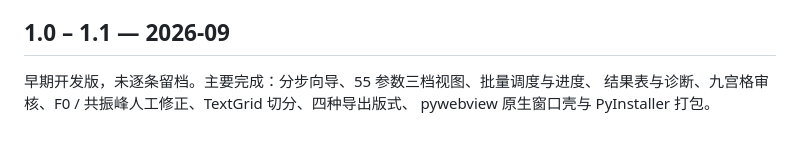
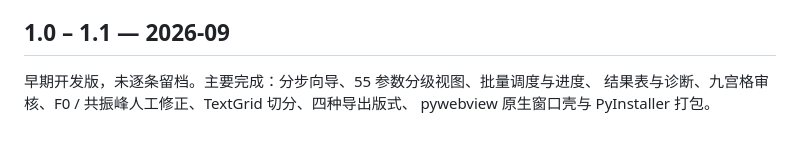
Before and after one commit to lingfengsh/praatsauce-shell, a Markdown page: CHANGELOG.md, the part around the change. Rendered like a GitHub page.

```diff
--- a/CHANGELOG.md
+++ b/CHANGELOG.md
@@ -69,6 +69,6 @@ H1u 这类列出现大量假 0（实测 321 个，均值被拉到 27.4 dB；改
 
 ## 1.0 – 1.1 — 2026-09
 
-早期开发版，未逐条留档。主要完成：分步向导、55 参数三档视图、批量调度与进度、
+早期开发版，未逐条留档。主要完成：分步向导、55 参数分级视图、批量调度与进度、
 结果表与诊断、九宫格审核、F0 / 共振峰人工修正、TextGrid 切分、四种导出版式、
 pywebview 原生窗口壳与 PyInstaller 打包。
```
Also changed, not shown: README.md (+1 -1 lines), ps-shell/README.md (+2 -3 lines).
